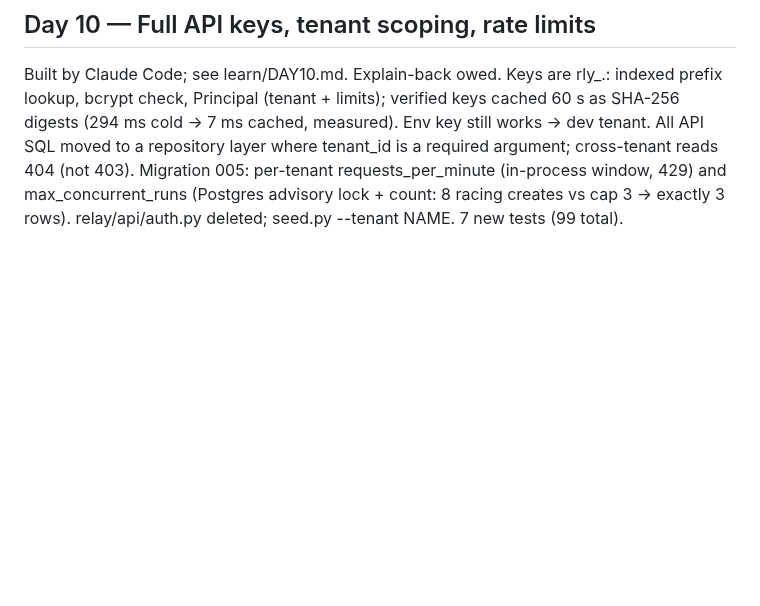
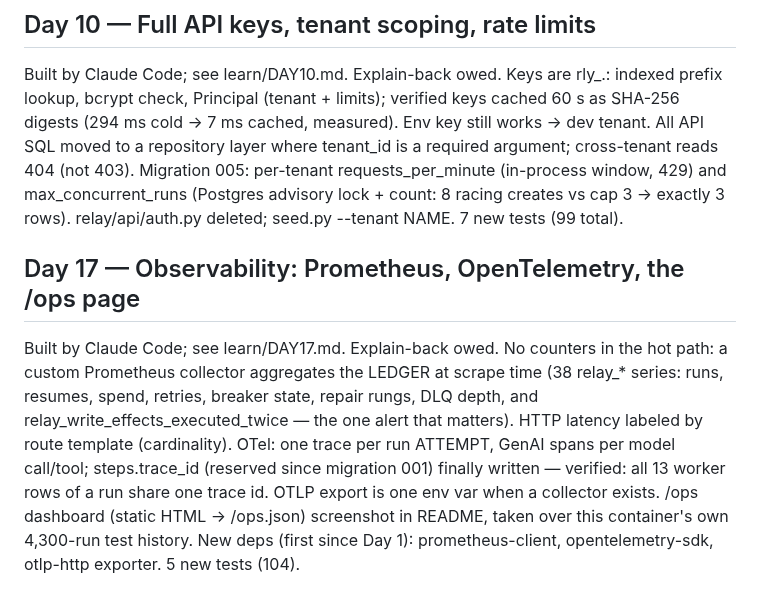
Before and after one commit to sakshiroy2026/relay, a Markdown page: NOTES.md, the part around the change. Drawn GitHub-style; blank space fills up the shorter version.

```diff
--- a/NOTES.md
+++ b/NOTES.md
@@ -196,3 +196,17 @@ a repository layer where tenant_id is a required argument; cross-tenant reads
 429) and max_concurrent_runs (Postgres advisory lock + count: 8 racing creates
 vs cap 3 -> exactly 3 rows). relay/api/auth.py deleted; seed.py --tenant NAME.
 7 new tests (99 total).
+
+## Day 17 — Observability: Prometheus, OpenTelemetry, the /ops page
+
+Built by Claude Code; see learn/DAY17.md. Explain-back owed.
+No counters in the hot path: a custom Prometheus collector aggregates the LEDGER
+at scrape time (38 relay_* series: runs, resumes, spend, retries, breaker state,
+repair rungs, DLQ depth, and relay_write_effects_executed_twice — the one alert
+that matters). HTTP latency labeled by route template (cardinality). OTel: one
+trace per run ATTEMPT, GenAI spans per model call/tool; steps.trace_id (reserved
+since migration 001) finally written — verified: all 13 worker rows of a run
+share one trace id. OTLP export is one env var when a collector exists.
+/ops dashboard (static HTML -> /ops.json) screenshot in README, taken over this
+container's own 4,300-run test history. New deps (first since Day 1):
+prometheus-client, opentelemetry-sdk, otlp-http exporter. 5 new tests (104).
```
Also changed, not shown: README.md (+8 -3 lines), learn/DAY17.md (added, +115 -0 lines), learn/img/ops-dashboard.png (added), 10 other files.
